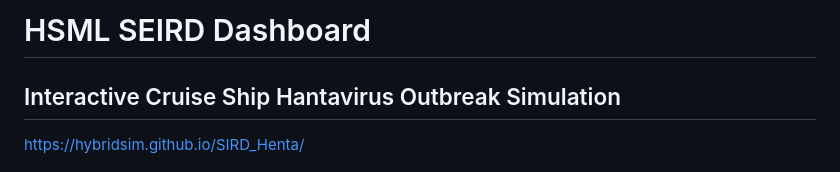
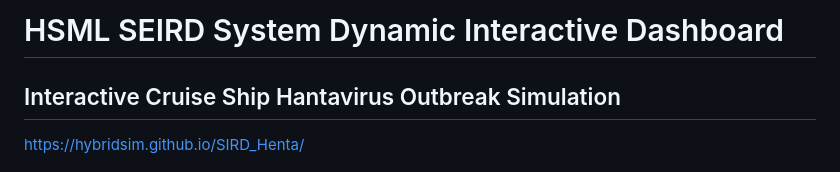
Before and after one commit to HybridSim/SIRD_Henta, a Markdown page: README.md, the part around the change. GitHub-like rendering.

Commit message:
Update project title in README

```diff
--- a/README.md
+++ b/README.md
@@ -1,4 +1,4 @@
-# HSML SEIRD Dashboard
+# HSML SEIRD System Dynamic Interactive Dashboard
 ## Interactive Cruise Ship Hantavirus Outbreak Simulation
 
 https://hybridsim.github.io/SIRD_Henta/
```
